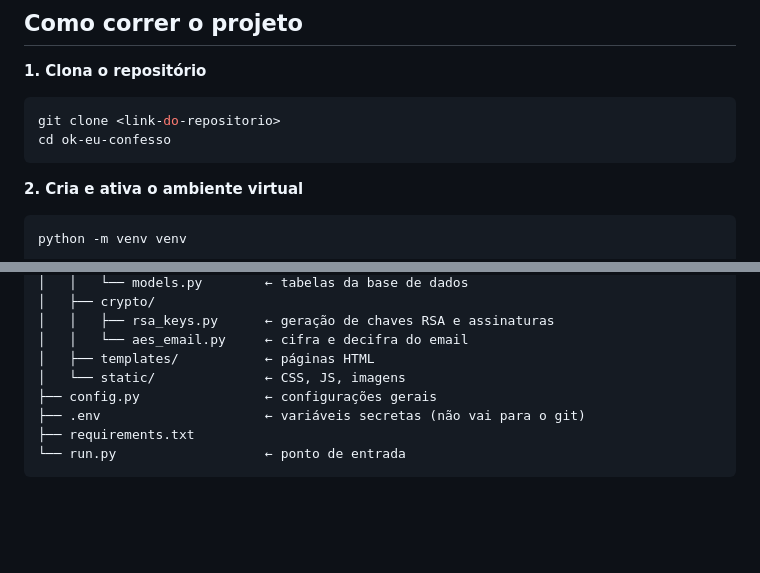
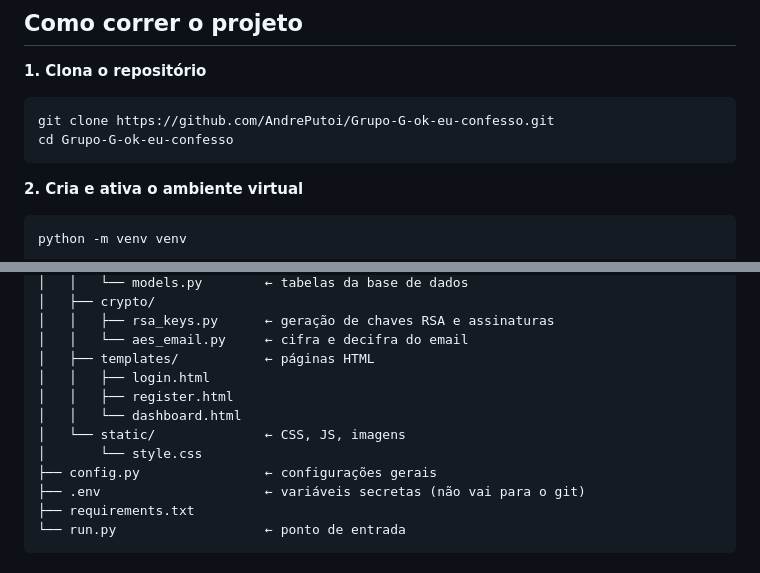
Before and after one commit to AndrePutoi/Grupo-G-ok-eu-confesso, a Markdown page: README.md, 2 parts joined by grey strips. Rendered like a GitHub page; blank space fills up the shorter version.

````diff
--- a/README.md
+++ b/README.md
@@ -12,8 +12,8 @@ Sistema web que garante que o destinatário de um email realmente leu a mensagem
 
 **1. Clona o repositório**
 ```bash
-git clone <link-do-repositorio>
-cd ok-eu-confesso
+git clone https://github.com/AndrePutoi/Grupo-G-ok-eu-confesso.git
+cd Grupo-G-ok-eu-confesso
 ```
 
 **2. Cria e ativa o ambiente virtual**
@@ -72,7 +72,11 @@ ok-eu-confesso/
 │   │   ├── rsa_keys.py      ← geração de chaves RSA e assinaturas
 │   │   └── aes_email.py     ← cifra e decifra do email
 │   ├── templates/           ← páginas HTML
+│   │   ├── login.html
+│   │   ├── register.html
+│   │   └── dashboard.html
 │   └── static/              ← CSS, JS, imagens
+│       └── style.css
 ├── config.py                ← configurações gerais
 ├── .env                     ← variáveis secretas (não vai para o git)
 ├── requirements.txt
````
